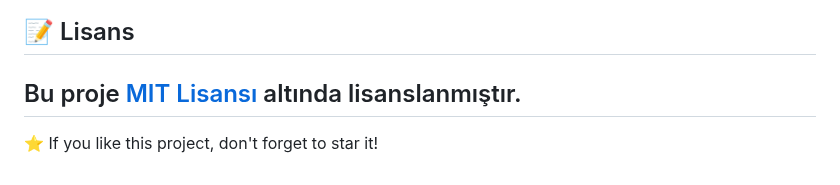
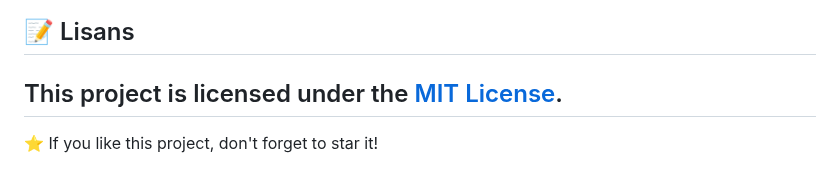
Before and after one commit to HasanCan6241/ConstituAI, a Markdown page: README.md, the part around one of its changes. Drawn GitHub-style.

```diff
--- a/README.md
+++ b/README.md
@@ -161,7 +161,7 @@ The web application includes the following pages:
 
 ## 📝 Lisans
 
-Bu proje [MIT Lisansı](LICENSE) altında lisanslanmıştır.
+This project is licensed under the [MIT License](LICENSE).
 ---
 
 ⭐ If you like this project, don't forget to star it!
```
Also changed, not shown: other parts of README.md (+1 -1 lines).
